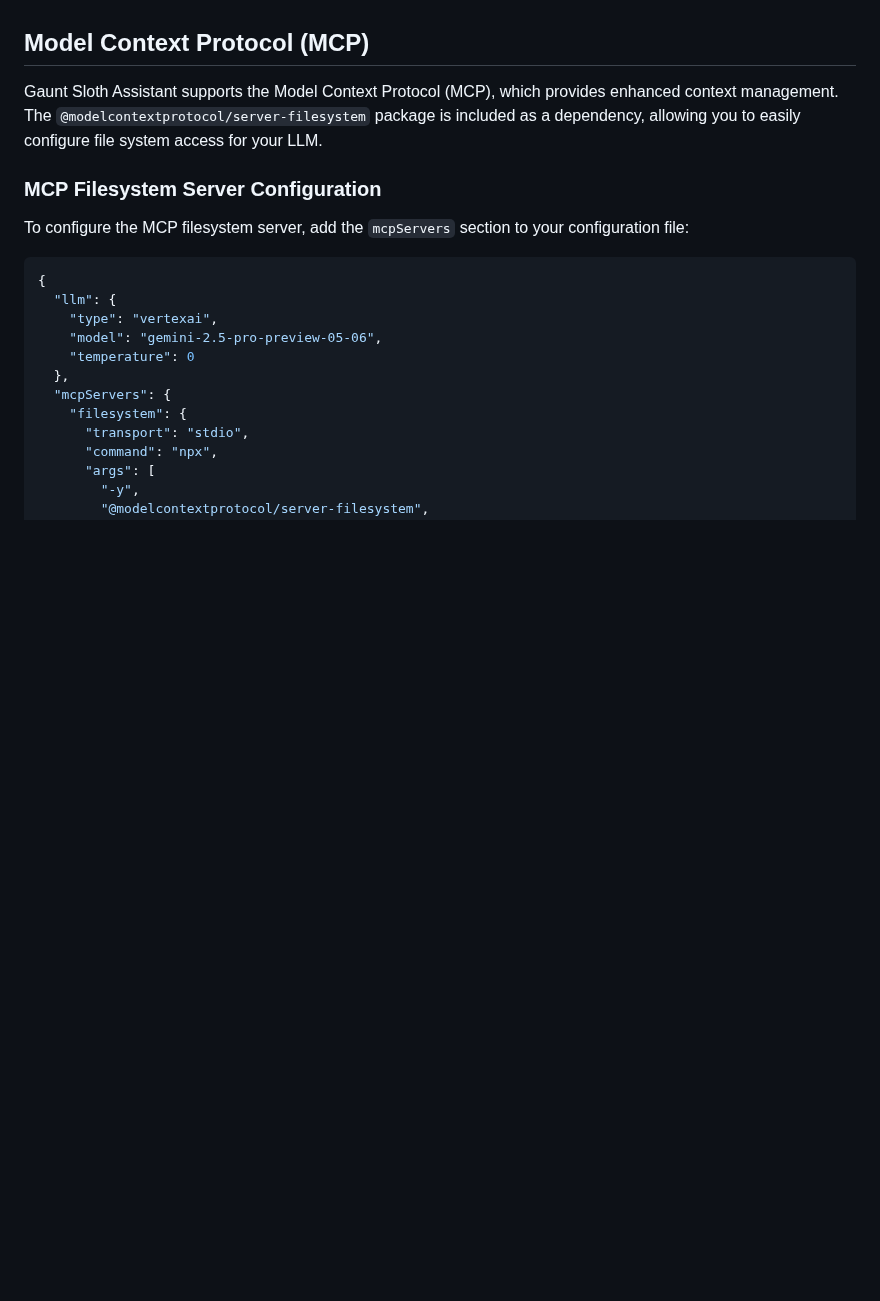
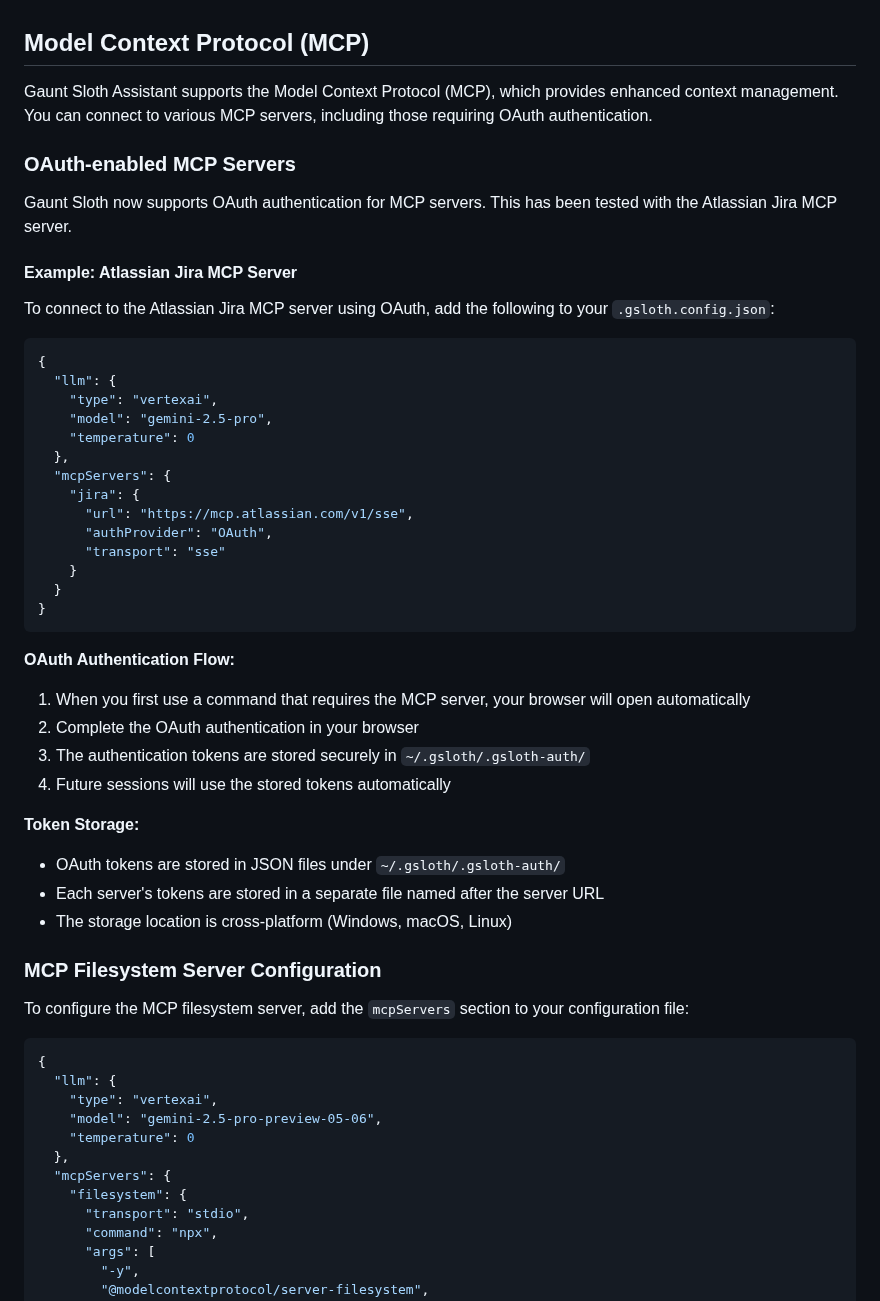
Before and after one commit to andruhon/gaunt-sloth-assistant, a Markdown page: docs/CONFIGURATION.md, the part around the change. Drawn GitHub-style; blank space fills up the shorter version.

````diff
--- a/docs/CONFIGURATION.md
+++ b/docs/CONFIGURATION.md
@@ -261,8 +261,43 @@ See [Langchain documentation](https://js.langchain.com/docs/tutorials/llm_chain/
 
 ## Model Context Protocol (MCP)
 
-Gaunt Sloth Assistant supports the Model Context Protocol (MCP), which provides enhanced context management.
-The `@modelcontextprotocol/server-filesystem` package is included as a dependency, allowing you to easily configure file system access for your LLM.
+Gaunt Sloth Assistant supports the Model Context Protocol (MCP), which provides enhanced context management. You can connect to various MCP servers, including those requiring OAuth authentication.
+
+### OAuth-enabled MCP Servers
+
+Gaunt Sloth now supports OAuth authentication for MCP servers. This has been tested with the Atlassian Jira MCP server.
+
+#### Example: Atlassian Jira MCP Server
+
+To connect to the Atlassian Jira MCP server using OAuth, add the following to your `.gsloth.config.json`:
+
+```json
+{
+  "llm": {
+    "type": "vertexai",
+    "model": "gemini-2.5-pro",
+    "temperature": 0
+  },
+  "mcpServers": {
+    "jira": {
+      "url": "https://mcp.atlassian.com/v1/sse",
+      "authProvider": "OAuth",
+      "transport": "sse"
+    }
+  }
+}
+```
+
+**OAuth Authentication Flow:**
+1. When you first use a command that requires the MCP server, your browser will open automatically
+2. Complete the OAuth authentication in your browser
+3. The authentication tokens are stored securely in `~/.gsloth/.gsloth-auth/`
+4. Future sessions will use the stored tokens automatically
+
+**Token Storage:**
+- OAuth tokens are stored in JSON files under `~/.gsloth/.gsloth-auth/`
+- Each server's tokens are stored in a separate file named after the server URL
+- The storage location is cross-platform (Windows, macOS, Linux)
 
 ### MCP Filesystem Server Configuration
 
````
Also changed, not shown: README.md (+7 -0 lines), assets/release-notes/v0_8_0.md (added, +13 -0 lines).
